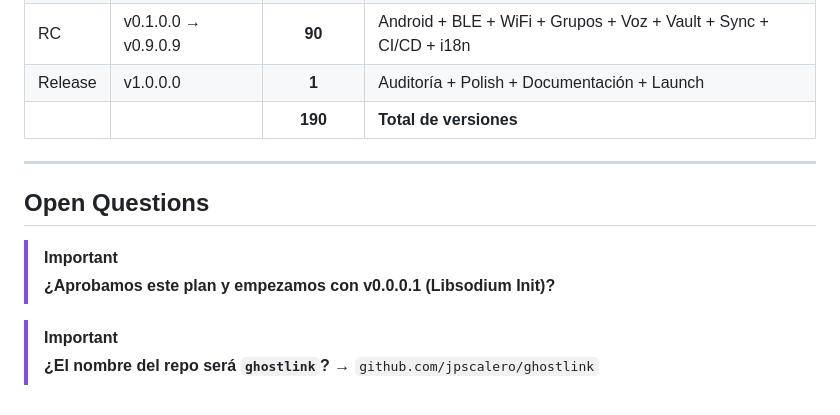
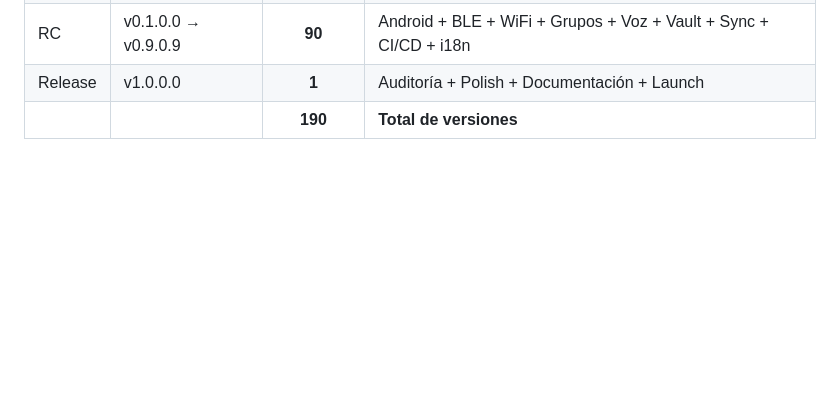
Before and after one commit to jpscalero/ghostlink, a Markdown page: ROADMAP.md, the part around the change. Drawn GitHub-style; blank space fills up the shorter version.

```diff
--- a/ROADMAP.md
+++ b/ROADMAP.md
@@ -378,13 +378,3 @@ Ejemplo: v0.0.1.0 → v0.0.1.1 → ... → v0.0.1.9 → v0.0.2.0
 | RC | v0.1.0.0 → v0.9.0.9 | **90** | Android + BLE + WiFi + Grupos + Voz + Vault + Sync + CI/CD + i18n |
 | Release | v1.0.0.0 | **1** | Auditoría + Polish + Documentación + Launch |
 | | | **190** | **Total de versiones** |
-
----
-
-## Open Questions
-
-> [!IMPORTANT]
-> **¿Aprobamos este plan y empezamos con v0.0.0.1 (Libsodium Init)?**
-
-> [!IMPORTANT]
-> **¿El nombre del repo será `ghostlink`?** → `github.com/jpscalero/ghostlink`
```
